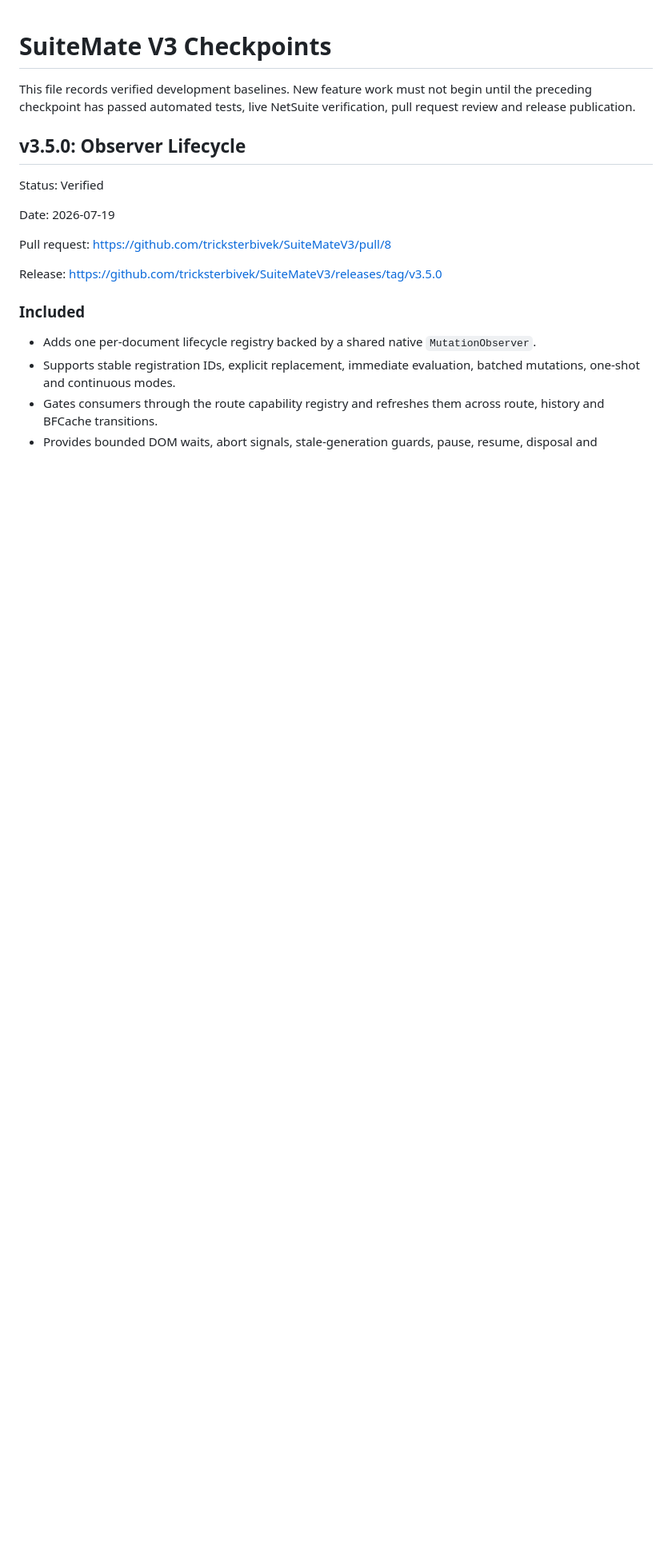
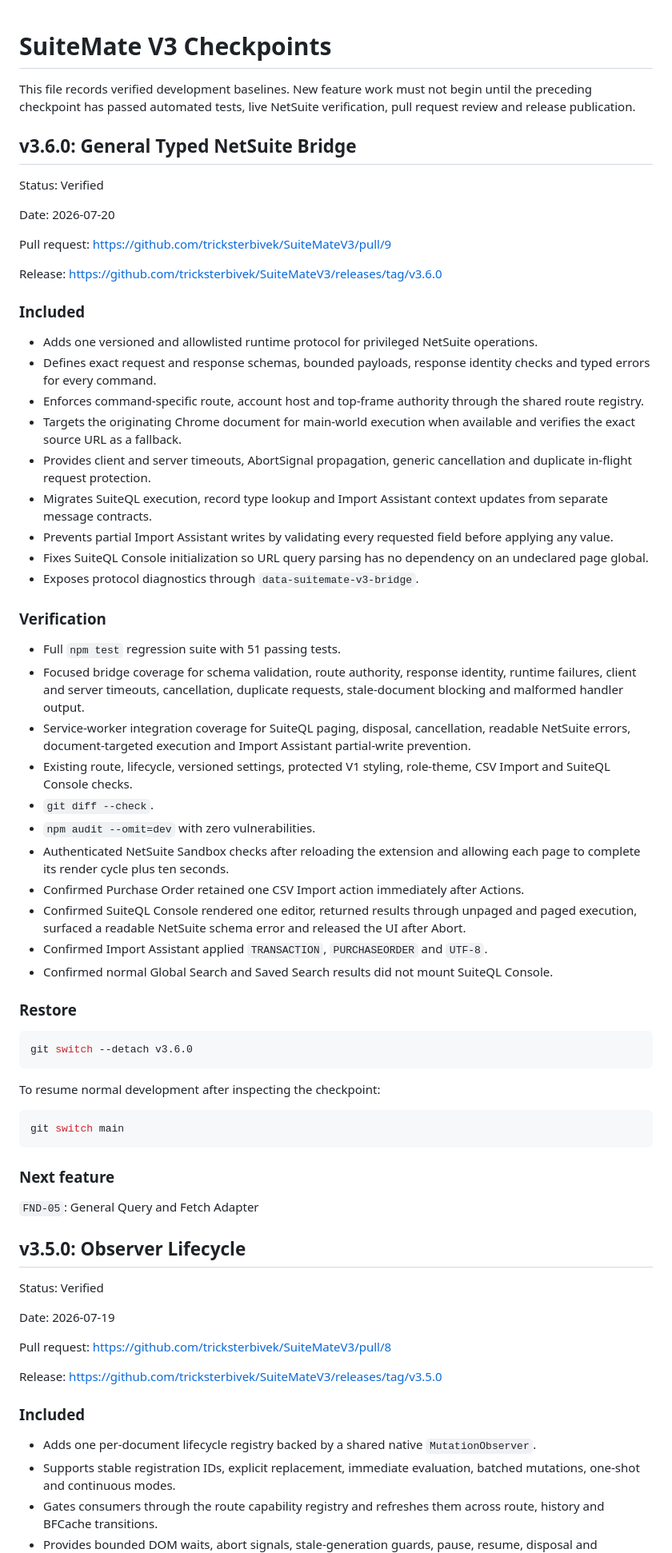
Before and after one commit to tricksterbivek/SuiteMateV3, a Markdown page: save/CHECKPOINTS.md, the part around the change. Shown at 80% size. GitHub-like rendering; blank space fills up the shorter version.

Commit message:
docs: record v3.6.0 checkpoint

````diff
--- a/save/CHECKPOINTS.md
+++ b/save/CHECKPOINTS.md
@@ -1,6 +1,58 @@
 # SuiteMate V3 Checkpoints
 
 This file records verified development baselines. New feature work must not begin until the preceding checkpoint has passed automated tests, live NetSuite verification, pull request review and release publication.
+
+## v3.6.0: General Typed NetSuite Bridge
+
+Status: Verified
+
+Date: 2026-07-20
+
+Pull request: <https://github.com/tricksterbivek/SuiteMateV3/pull/9>
+
+Release: <https://github.com/tricksterbivek/SuiteMateV3/releases/tag/v3.6.0>
+
+### Included
+
+- Adds one versioned and allowlisted runtime protocol for privileged NetSuite operations.
+- Defines exact request and response schemas, bounded payloads, response identity checks and typed errors for every command.
+- Enforces command-specific route, account host and top-frame authority through the shared route registry.
+- Targets the originating Chrome document for main-world execution when available and verifies the exact source URL as a fallback.
+- Provides client and server timeouts, AbortSignal propagation, generic cancellation and duplicate in-flight request protection.
+- Migrates SuiteQL execution, record type lookup and Import Assistant context updates from separate message contracts.
+- Prevents partial Import Assistant writes by validating every requested field before applying any value.
+- Fixes SuiteQL Console initialization so URL query parsing has no dependency on an undeclared page global.
+- Exposes protocol diagnostics through `data-suitemate-v3-bridge`.
+
+### Verification
+
+- Full `npm test` regression suite with 51 passing tests.
+- Focused bridge coverage for schema validation, route authority, response identity, runtime failures, client and server timeouts, cancellation, duplicate requests, stale-document blocking and malformed handler output.
+- Service-worker integration coverage for SuiteQL paging, disposal, cancellation, readable NetSuite errors, document-targeted execution and Import Assistant partial-write prevention.
+- Existing route, lifecycle, versioned settings, protected V1 styling, role-theme, CSV Import and SuiteQL Console checks.
+- `git diff --check`.
+- `npm audit --omit=dev` with zero vulnerabilities.
+- Authenticated NetSuite Sandbox checks after reloading the extension and allowing each page to complete its render cycle plus ten seconds.
+- Confirmed Purchase Order retained one CSV Import action immediately after Actions.
+- Confirmed SuiteQL Console rendered one editor, returned results through unpaged and paged execution, surfaced a readable NetSuite schema error and released the UI after Abort.
+- Confirmed Import Assistant applied `TRANSACTION`, `PURCHASEORDER` and `UTF-8`.
+- Confirmed normal Global Search and Saved Search results did not mount SuiteQL Console.
+
+### Restore
+
+```bash
+git switch --detach v3.6.0
+```
+
+To resume normal development after inspecting the checkpoint:
+
+```bash
+git switch main
+```
+
+### Next feature
+
+`FND-05`: General Query and Fetch Adapter
 
 ## v3.5.0: Observer Lifecycle
 
````
Also changed, not shown: save/SUITEMATE_V1_MASTER_FEATURE_INVENTORY.md (+19 -20 lines).
